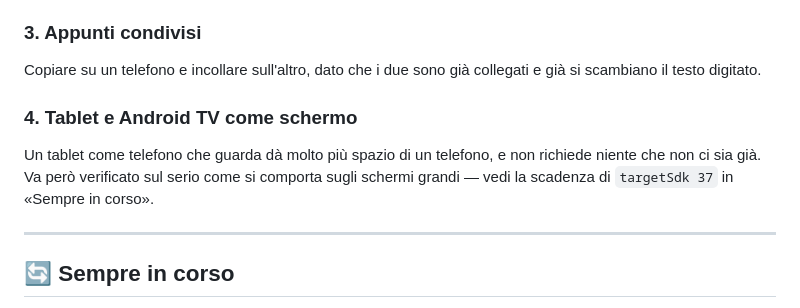
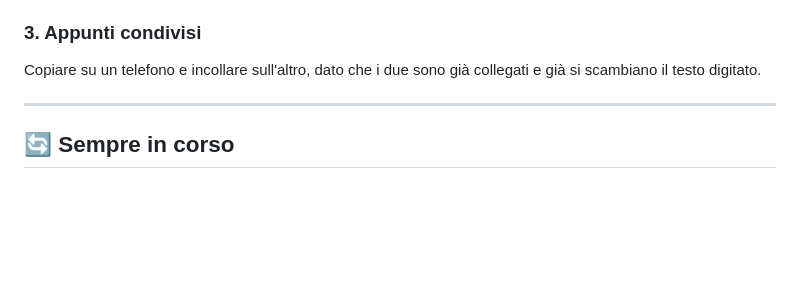
Before and after one commit to Laerte1989/screenspan-app, a Markdown page: ROADMAP.it.md, the part around the change. Rendered like a GitHub page; blank space fills up the shorter version.

```diff
--- a/ROADMAP.it.md
+++ b/ROADMAP.it.md
@@ -83,13 +83,6 @@ codice: è la cosa che più farebbe arrivare in fondo chi ha installato.
 Copiare su un telefono e incollare sull'altro, dato che i due sono già
 collegati e già si scambiano il testo digitato.
 
-### 4. Tablet e Android TV come schermo
-
-Un tablet come telefono che guarda dà molto più spazio di un telefono, e
-non richiede niente che non ci sia già. Va però verificato sul serio
-come si comporta sugli schermi grandi — vedi la scadenza di
-`targetSdk 37` in «Sempre in corso».
-
 ---
 
 ## 🔄 Sempre in corso
```
Also changed, not shown: ROADMAP.md (+0 -7 lines).
